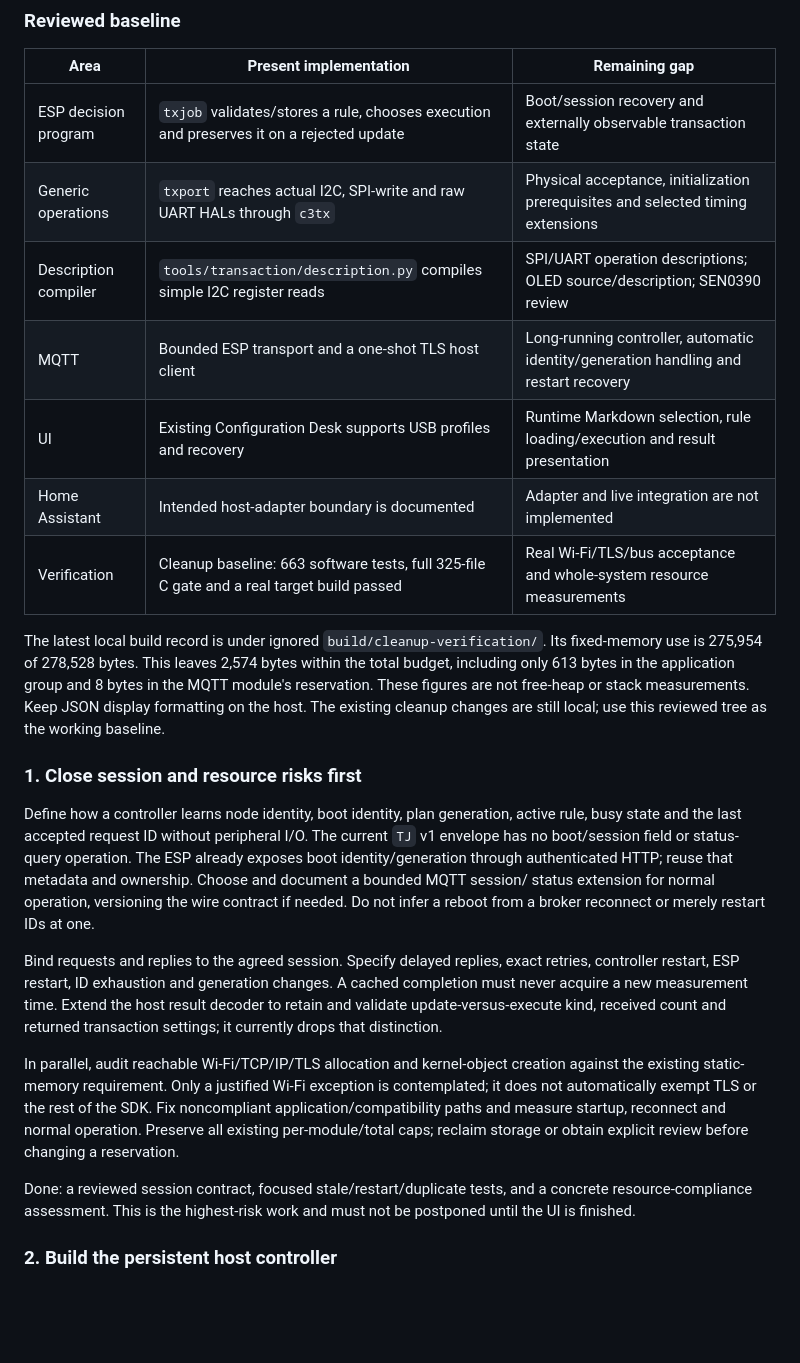
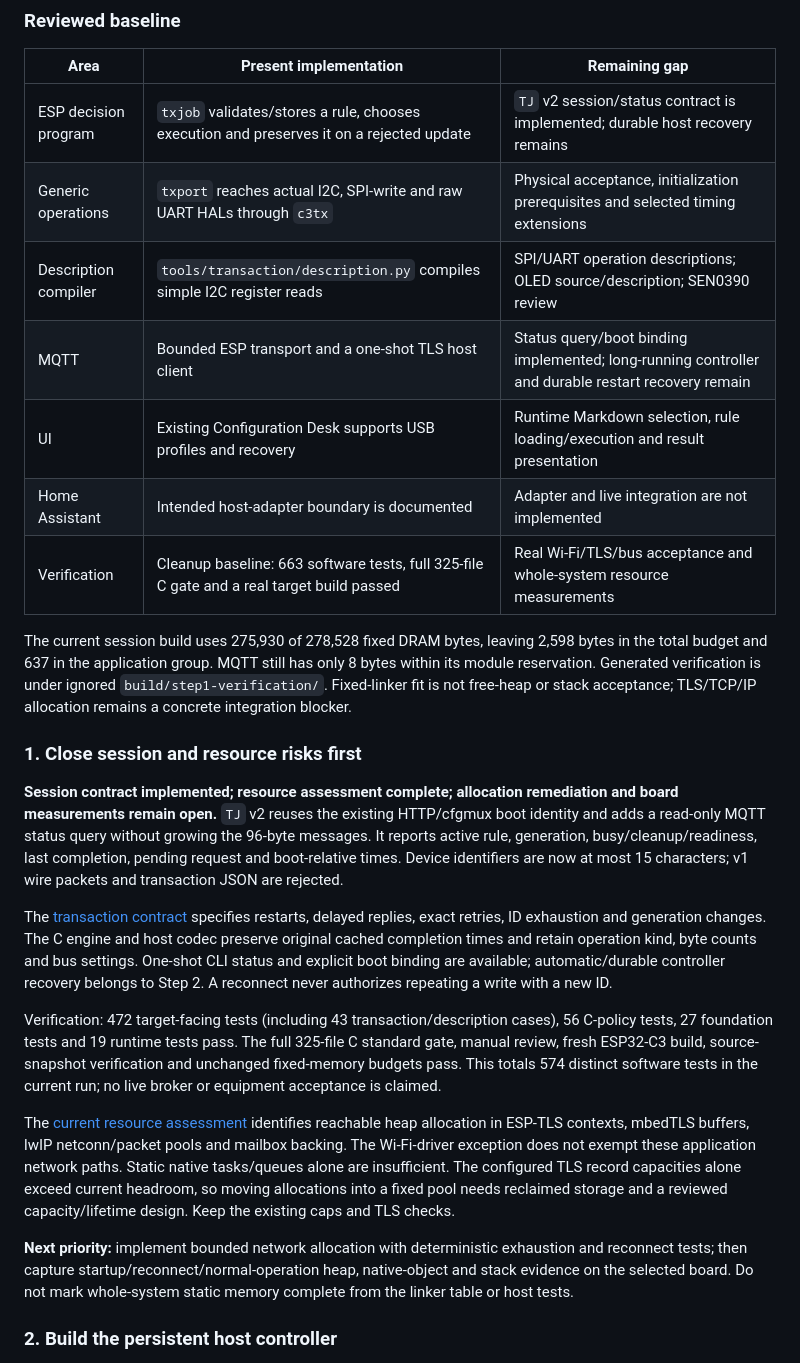
Before and after one commit to waiyan0x/INF2004-uT-Home, a Markdown page: CONTRIBUTING.md, the part around the change. GitHub-like rendering; blank space fills up the shorter version.

Commit message:
docs(network): audit the remaining TLS and TCP/IP allocations
Record reachable allocator paths in the pinned SDK and selected target, distinguish fixed native-resource pools from SDK heap storage, and publish the unchanged linker budgets. Set bounded network allocation and hardware measurements as the next completion priority. No runtime heap, stack, broker or equipment acceptance is claimed.

```diff
--- a/CONTRIBUTING.md
+++ b/CONTRIBUTING.md
@@ -102,47 +102,55 @@ rule must not require another build.
 
 | Area | Present implementation | Remaining gap |
 |---|---|---|
-| ESP decision program | `txjob` validates/stores a rule, chooses execution and preserves it on a rejected update | Boot/session recovery and externally observable transaction state |
+| ESP decision program | `txjob` validates/stores a rule, chooses execution and preserves it on a rejected update | `TJ` v2 session/status contract is implemented; durable host recovery remains |
 | Generic operations | `txport` reaches actual I2C, SPI-write and raw UART HALs through `c3tx` | Physical acceptance, initialization prerequisites and selected timing extensions |
 | Description compiler | `tools/transaction/description.py` compiles simple I2C register reads | SPI/UART operation descriptions; OLED source/description; SEN0390 review |
-| MQTT | Bounded ESP transport and a one-shot TLS host client | Long-running controller, automatic identity/generation handling and restart recovery |
+| MQTT | Bounded ESP transport and a one-shot TLS host client | Status query/boot binding implemented; long-running controller and durable restart recovery remain |
 | UI | Existing Configuration Desk supports USB profiles and recovery | Runtime Markdown selection, rule loading/execution and result presentation |
 | Home Assistant | Intended host-adapter boundary is documented | Adapter and live integration are not implemented |
 | Verification | Cleanup baseline: 663 software tests, full 325-file C gate and a real target build passed | Real Wi-Fi/TLS/bus acceptance and whole-system resource measurements |
 
-The latest local build record is under ignored `build/cleanup-verification/`.
-Its fixed-memory use is 275,954 of 278,528 bytes. This leaves 2,574 bytes within
-the total budget, including only 613 bytes in the application group and 8 bytes
-in the MQTT module's reservation. These figures are not free-heap or stack
-measurements. Keep JSON display formatting on the host. The existing cleanup
-changes are still local; use this reviewed tree as the working baseline.
+The current session build uses 275,930 of 278,528 fixed DRAM bytes, leaving
+2,598 bytes in the total budget and 637 in the application group. MQTT still has
+only 8 bytes within its module reservation. Generated verification is under
+ignored `build/step1-verification/`. Fixed-linker fit is not free-heap or stack
+acceptance; TLS/TCP/IP allocation remains a concrete integration blocker.
 
 ### 1. Close session and resource risks first
 
-Define how a controller learns node identity, boot identity, plan generation,
-active rule, busy state and the last accepted request ID without peripheral I/O.
-The current `TJ` v1 envelope has no boot/session field or status-query operation.
-The ESP already exposes boot identity/generation through authenticated HTTP;
-reuse that metadata and ownership. Choose and document a bounded MQTT session/
-status extension for normal operation, versioning the wire contract if needed.
-Do not infer a reboot from a broker reconnect or merely restart IDs at one.
+**Session contract implemented; resource assessment complete; allocation
+remediation and board measurements remain open.** `TJ` v2 reuses the existing
+HTTP/cfgmux boot identity and adds a read-only MQTT status query without growing
+the 96-byte messages. It reports active rule, generation, busy/cleanup/readiness,
+last completion, pending request and boot-relative times. Device identifiers are
+now at most 15 characters; v1 wire packets and transaction JSON are rejected.
 
-Bind requests and replies to the agreed session. Specify delayed replies, exact
-retries, controller restart, ESP restart, ID exhaustion and generation changes.
-A cached completion must never acquire a new measurement time. Extend the host
-result decoder to retain and validate update-versus-execute kind, received count
-and returned transaction settings; it currently drops that distinction.
+The [transaction contract](firmware/src/services/transaction/README.md) specifies
+restarts, delayed replies, exact retries, ID exhaustion and generation changes.
+The C engine and host codec preserve original cached completion times and retain
+operation kind, byte counts and bus settings. One-shot CLI status and explicit
+boot binding are available; automatic/durable controller recovery belongs to
+Step 2. A reconnect never authorizes repeating a write with a new ID.
 
-In parallel, audit reachable Wi-Fi/TCP/IP/TLS allocation and kernel-object
-creation against the existing static-memory requirement. Only a justified Wi-Fi
-exception is contemplated; it does not automatically exempt TLS or the rest of
-the SDK. Fix noncompliant application/compatibility paths and measure startup,
-reconnect and normal operation. Preserve all existing per-module/total caps;
-reclaim storage or obtain explicit review before changing a reservation.
+Verification: 472 target-facing tests (including 43 transaction/description
+cases), 56 C-policy tests, 27 foundation tests and 19 runtime tests pass. The full
+325-file C standard gate, manual review, fresh ESP32-C3 build, source-snapshot
+verification and unchanged fixed-memory budgets pass. This totals 574 distinct
+software tests in the current run; no live broker or equipment acceptance is
+claimed.
 
-Done: a reviewed session contract, focused stale/restart/duplicate tests, and a
-concrete resource-compliance assessment. This is the highest-risk work and must
-not be postponed until the UI is finished.
+The [current resource assessment](docs/reports/wifi-static-memory/README.md#current-network-resource-assessment)
+identifies reachable heap allocation in ESP-TLS contexts, mbedTLS buffers,
+lwIP netconn/packet pools and mailbox backing. The Wi-Fi-driver exception does
+not exempt these application network paths. Static native tasks/queues alone
+are insufficient. The configured TLS record capacities alone exceed current
+headroom, so moving allocations into a fixed pool needs reclaimed storage and
+a reviewed capacity/lifetime design. Keep the existing caps and TLS checks.
+
+**Next priority:** implement bounded network allocation with deterministic
+exhaustion and reconnect tests; then capture startup/reconnect/normal-operation
+heap, native-object and stack evidence on the selected board. Do not mark
+whole-system static memory complete from the linker table or host tests.
 
 ### 2. Build the persistent host controller
 
```
Also changed, not shown: README.md (+14 -6 lines), 1 other file.
